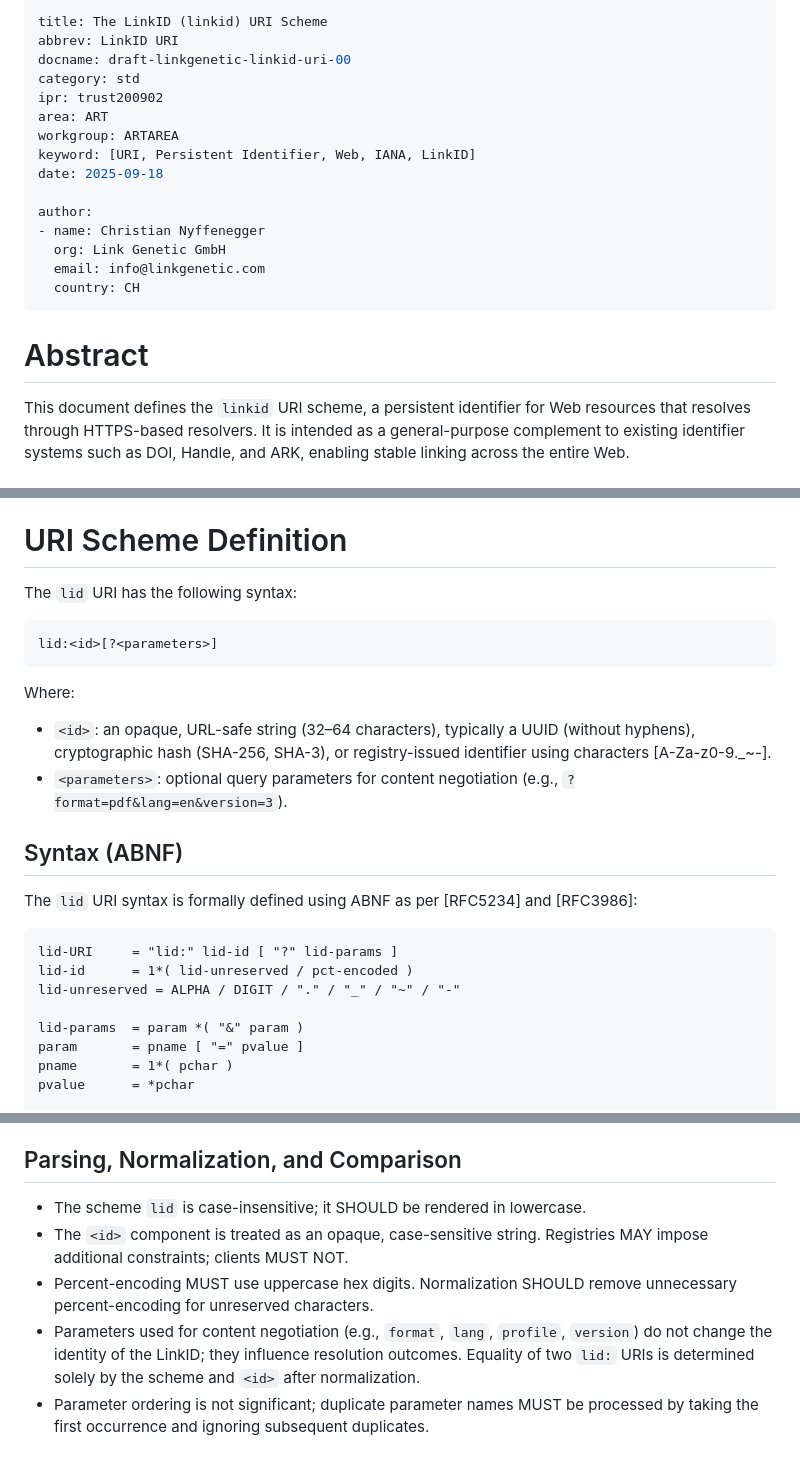
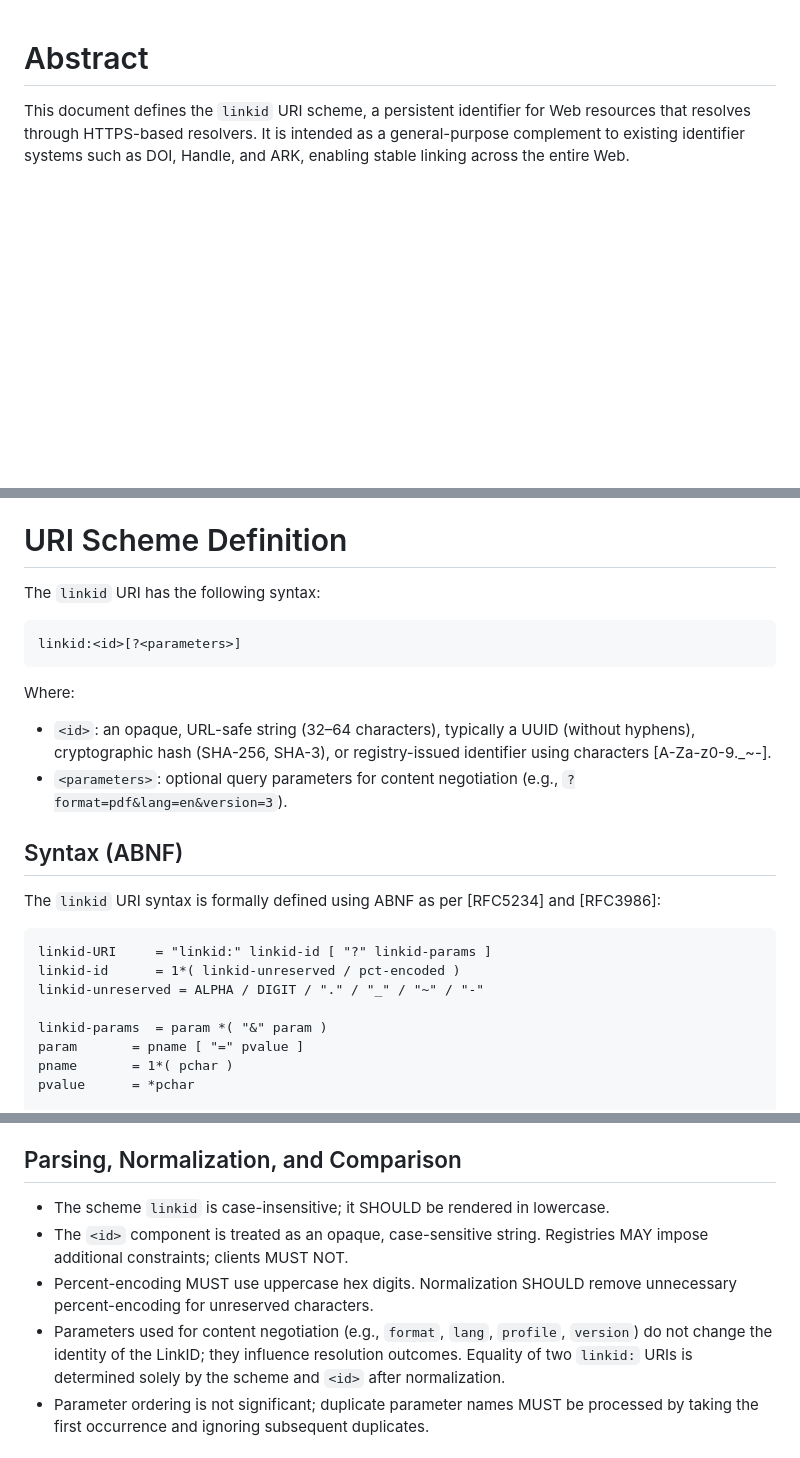
Before and after one commit to Link-Genetic-GmbH/lid, a Markdown page: draft/draft-linkgenetic-linkid-uri-00.md, 3 parts joined by grey strips. Rendered like a GitHub page; blank space fills up the shorter version.

Commit message:
Rename 'lid' URI to 'linkid' URI throughout document

````diff
--- a/draft/draft-linkgenetic-linkid-uri-00.md
+++ b/draft/draft-linkgenetic-linkid-uri-00.md
@@ -1,21 +1,3 @@
----
-title: The LinkID (linkid) URI Scheme
-abbrev: LinkID URI
-docname: draft-linkgenetic-linkid-uri-00
-category: std
-ipr: trust200902
-area: ART
-workgroup: ARTAREA
-keyword: [URI, Persistent Identifier, Web, IANA, LinkID]
-date: 2025-09-18
-
-author:
-- name: Christian Nyffenegger
-  org: Link Genetic GmbH
-  email: info@linkgenetic.com
-  country: CH
----
-
 # Abstract
 
 This document defines the `linkid` URI scheme, a persistent identifier
@@ -77,10 +59,10 @@ This document uses the following terms:
 
 # URI Scheme Definition
 
-The `lid` URI has the following syntax:
+The `linkid` URI has the following syntax:
 
 ```
-lid:<id>[?<parameters>]
+linkid:<id>[?<parameters>]
 ```
 
 Where:
@@ -93,15 +75,15 @@ Where:
 
 ## Syntax (ABNF)
 
-The `lid` URI syntax is formally defined using ABNF as per [RFC5234]
+The `linkid` URI syntax is formally defined using ABNF as per [RFC5234]
 and [RFC3986]:
 
 ```
-lid-URI     = "lid:" lid-id [ "?" lid-params ]
-lid-id      = 1*( lid-unreserved / pct-encoded )
-lid-unreserved = ALPHA / DIGIT / "." / "_" / "~" / "-"
+linkid-URI     = "linkid:" linkid-id [ "?" linkid-params ]
+linkid-id      = 1*( linkid-unreserved / pct-encoded )
+linkid-unreserved = ALPHA / DIGIT / "." / "_" / "~" / "-"
 
-lid-params  = param *( "&" param )
+linkid-params  = param *( "&" param )
 param       = pname [ "=" pvalue ]
 pname       = 1*( pchar )
 pvalue      = *pchar
@@ -123,7 +105,7 @@ Notes:
 
 ## Parsing, Normalization, and Comparison
 
-- The scheme `lid` is case-insensitive; it SHOULD be rendered in
+- The scheme `linkid` is case-insensitive; it SHOULD be rendered in
   lowercase.
 - The `<id>` component is treated as an opaque, case-sensitive string.
   Registries MAY impose additional constraints; clients MUST NOT.
@@ -131,7 +113,7 @@ Notes:
   remove unnecessary percent-encoding for unreserved characters.
 - Parameters used for content negotiation (e.g., `format`, `lang`,
   `profile`, `version`) do not change the identity of the LinkID; they
-  influence resolution outcomes. Equality of two `lid:` URIs is
+  influence resolution outcomes. Equality of two `linkid:` URIs is
   determined solely by the scheme and `<id>` after normalization.
 - Parameter ordering is not significant; duplicate parameter names MUST
   be processed by taking the first occurrence and ignoring subsequent
````
Also changed, not shown: other parts of draft/draft-linkgenetic-linkid-uri-00.md (+1 -1 lines).
